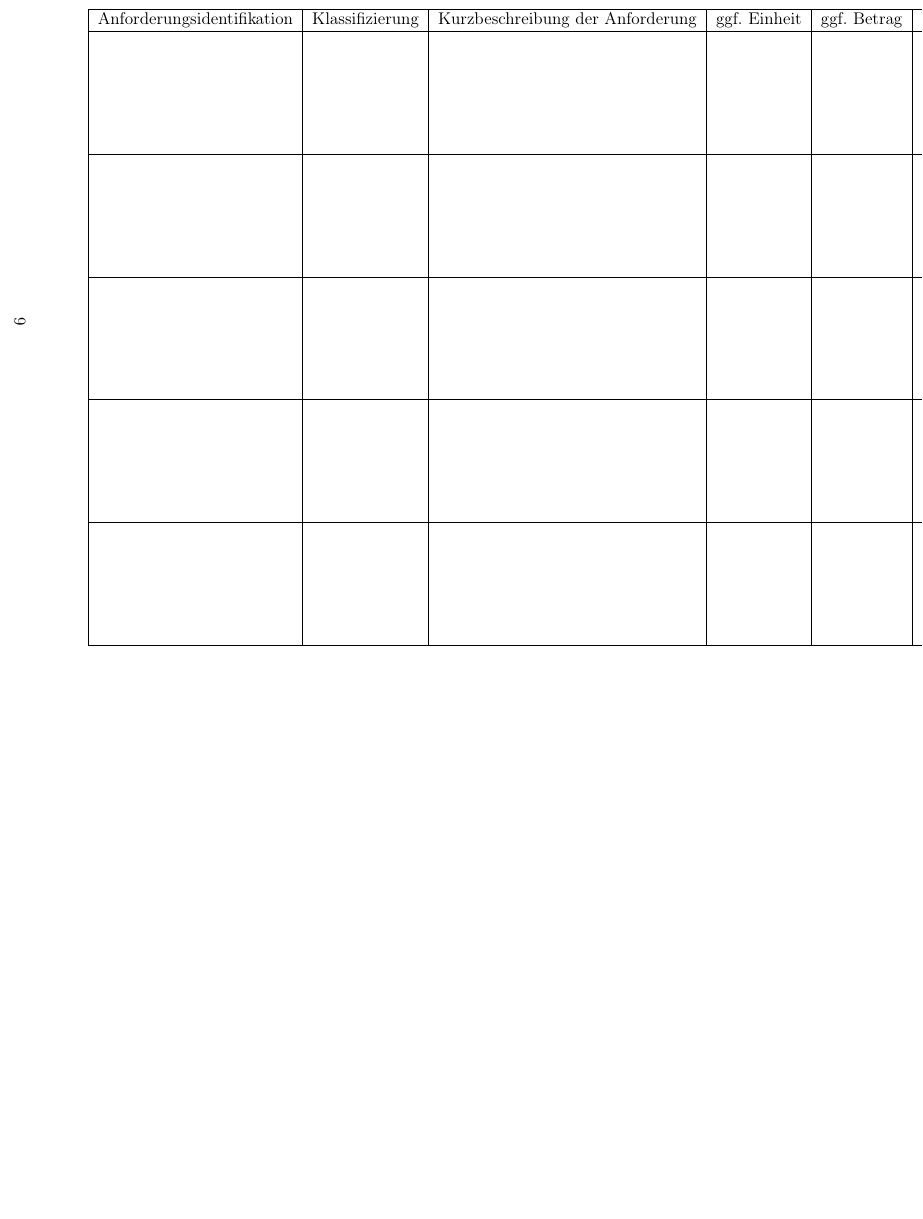
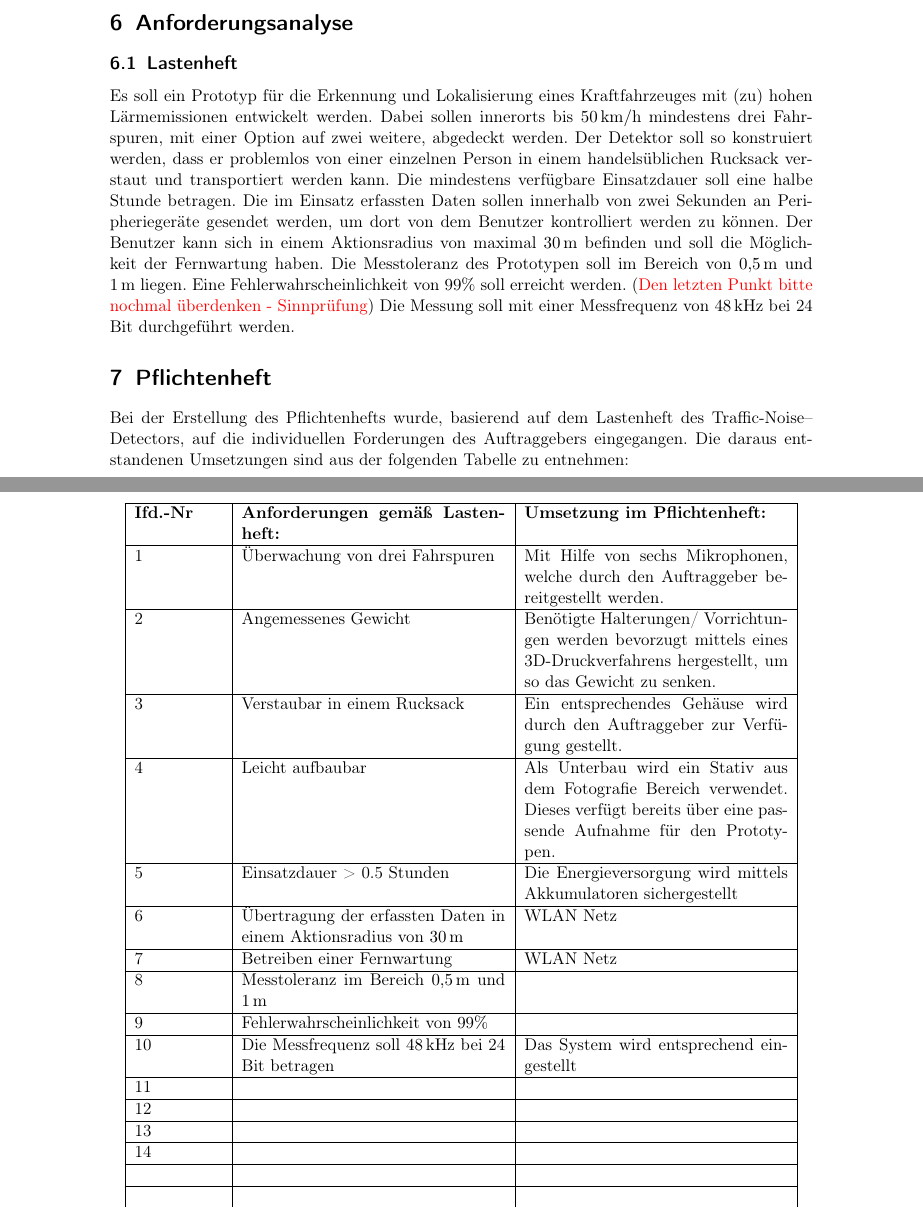
Before and after one commit to plastikpamaro/bachelorprojekt2020, a LaTeX document (Dokumentation/FinalDocument.tex, which reads Dokumentation/Sections/Anforderungsanalyse/Anforderungsanalyse.tex, Dokumentation/Sections/Pflichtenheft/Pflichtenheft.tex): part of page 12 of 14 before the commit and two parts of pages 12 and 13 of 13 after it, the two joined at a grey line, cut at the place of the change, the shorter picture padded with empty space. The pictures show the PDF file Dokumentation/FinalDocument.pdf that the author committed with the source.

Commit message:
einfach weiter gemacht, gibt nichts spezielles zu berichten

```diff
--- /dev/null
+++ b/Dokumentation/Sections/Anforderungsanalyse/Anforderungsanalyse.tex
@@ -0,0 +1,5 @@
+\section{Anforderungsanalyse}
+
+\subsection{Lastenheft}
+
+Es soll ein Prototyp für die Erkennung und Lokalisierung eines Kraftfahrzeuges mit (zu) hohen Lärmemissionen entwickelt werden. Dabei sollen innerorts bis \SI{50}{km/h} mindestens drei Fahrspuren, mit einer Option auf zwei weitere, abgedeckt werden. Der Detektor soll so konstruiert werden, dass er problemlos von einer einzelnen Person in einem handelsüblichen Rucksack verstaut und transportiert werden kann. Die mindestens verfügbare Einsatzdauer soll eine halbe Stunde betragen. Die im Einsatz erfassten Daten sollen innerhalb von zwei Sekunden an Peripheriegeräte gesendet werden, um dort von dem Benutzer kontrolliert werden zu können. Der Benutzer kann sich in einem Aktionsradius von maximal \SI{30}{m} befinden und soll die Möglichkeit der Fernwartung haben. Die Messtoleranz des Prototypen soll im Bereich von \SI{0,5}{m} und \SI{1}{m} liegen. Eine Fehlerwahrscheinlichkeit von 99\% soll erreicht werden. (\color{red}Den letzten Punkt bitte nochmal überdenken - Sinnprüfung\color{black}) Die Messung soll mit einer Messfrequenz von \SI{48}{kHz} bei 24 Bit durchgeführt werden.
--- /dev/null
+++ b/Dokumentation/Sections/Pflichtenheft/Pflichtenheft.tex
@@ -0,0 +1,32 @@
+\section{Pflichtenheft}
+
+Bei der Erstellung des Pflichtenhefts wurde, basierend auf dem Lastenheft des Traffic-Noise--Detectors, auf die individuellen Forderungen des Auftraggebers eingegangen. Die daraus entstandenen Umsetzungen sind aus der folgenden Tabelle zu entnehmen:
+
+\begin{center}
+\begin{tabular}{|p{2cm}|p{6cm}|p{6cm}|}
+\hline
+\textbf{Ifd.-Nr} & \textbf{Anforderungen gemäß Lastenheft:} & \textbf{Umsetzung im Pflichtenheft:}\\
+\hline
+1 & Überwachung von drei Fahrspuren & Mit Hilfe von sechs Mikrophonen, welche durch den Auftraggeber bereitgestellt werden.\\
+\hline
+2 & Angemessenes Gewicht & Benötigte Halterungen/ Vorrichtungen werden bevorzugt mittels eines 3D-Druckverfahrens hergestellt, um so das Gewicht zu senken. \hfill\\
+\hline
+3 & Verstaubar in einem Rucksack & Ein entsprechendes Gehäuse wird durch den Auftraggeber zur Verfügung gestellt. \\
+\hline
+4 & Leicht aufbaubar & Als Unterbau wird ein Stativ aus dem Fotografie Bereich verwendet. Dieses verfügt bereits über eine passende Aufnahme für den Prototypen.\\
+\hline
+5 & Einsatzdauer > 0.5 Stunden & Die Energieversorgung wird mittels Akkumulatoren sichergestellt \\
+\hline
+6 & Übertragung der erfassten Daten in einem Aktionsradius von \SI{30}{m} & WLAN Netz \\
+\hline
+7 & Betreiben einer Fernwartung & WLAN Netz\\
+\hline
+8 & Messtoleranz im Bereich \SI{0,5}{m} und \SI{1}{m} & \\
+\hline
+9 & Fehlerwahrscheinlichkeit von 99\% & \\
+\hline
+10 & Die Messfrequenz soll \SI{48}{kHz} bei 24 Bit betragen \hfill & Das System wird entsprechend eingestellt \hfill \\
+\hline
+11 &&\\
+\hline
+12 &&\\
```
Also changed, not shown: Dokumentation/FinalDocument.tex (+3 -2 lines), Dokumentation/FinalDocument.pdf, Dokumentation/Sections/Meetings/20-10-22-Meeting.tex (renamed from Dokumentation/Sections/Meetings/20-10-22-Meeting_22_10_2020.tex), Dokumentation/Sections/Pflichtenheft/Pflichtenheft.tex (10 more changed lines), 6 other files.
